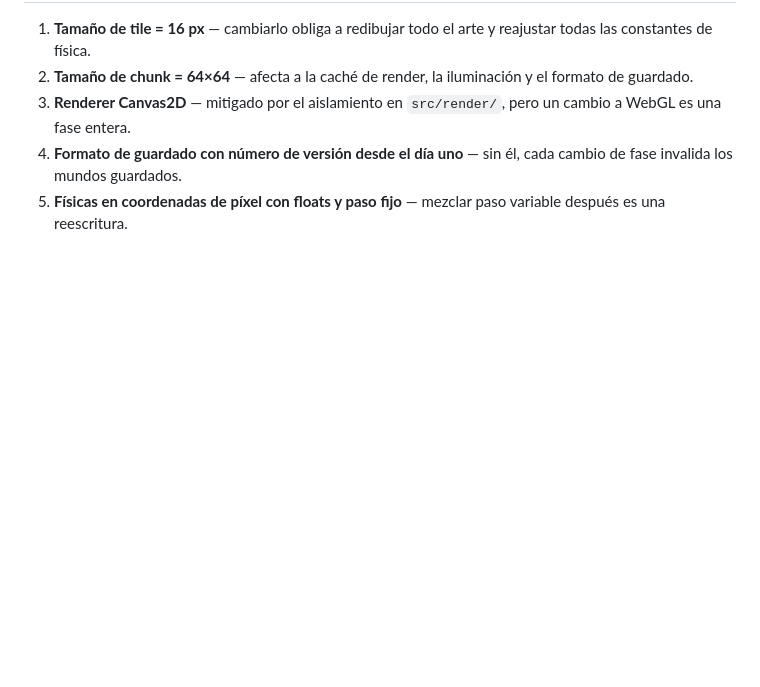
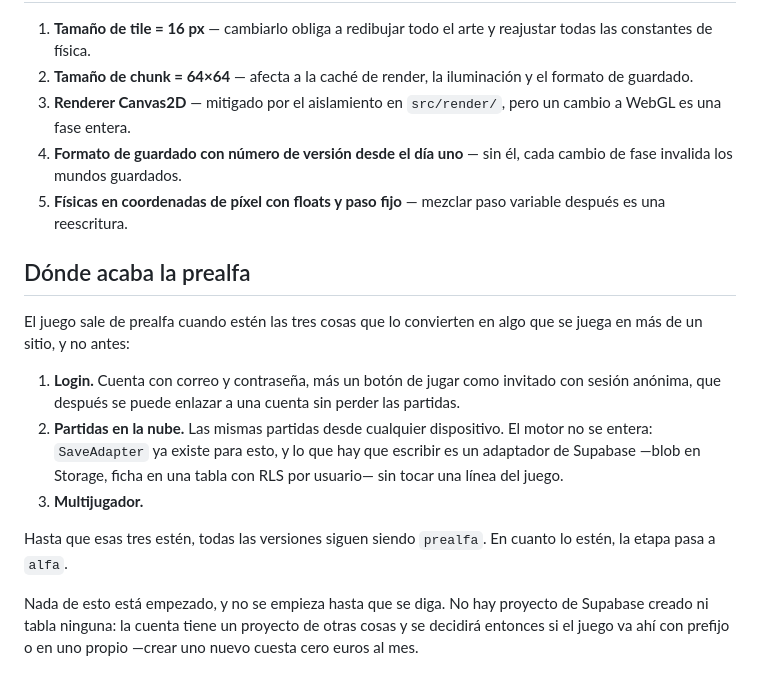
Before and after one commit to IbraSalesforceDev/game-over, a Markdown page: docs/ROADMAP.md, the part around the change. Rendered like a GitHub page; blank space fills up the shorter version.

Commit message:
docs: qué falta para salir de prealfa
Login, partidas en la nube y multijugador. Se apunta ahora para que la
decisión del login —correo y contraseña más invitado— no se pierda, y se
deja dicho en voz alta que no hay nada empezado en el servidor.

```diff
--- a/docs/ROADMAP.md
+++ b/docs/ROADMAP.md
@@ -295,3 +295,25 @@ Proyecto estático, igual que los tuyos (framework detectado o `null`):
 3. **Renderer Canvas2D** — mitigado por el aislamiento en `src/render/`, pero un cambio a WebGL es una fase entera.
 4. **Formato de guardado con número de versión desde el día uno** — sin él, cada cambio de fase invalida los mundos guardados.
 5. **Físicas en coordenadas de píxel con floats y paso fijo** — mezclar paso variable después es una reescritura.
+
+## Dónde acaba la prealfa
+
+El juego sale de prealfa cuando estén las tres cosas que lo convierten en algo
+que se juega en más de un sitio, y no antes:
+
+1. **Login.** Cuenta con correo y contraseña, más un botón de jugar como
+   invitado con sesión anónima, que después se puede enlazar a una cuenta sin
+   perder las partidas.
+2. **Partidas en la nube.** Las mismas partidas desde cualquier dispositivo. El
+   motor no se entera: `SaveAdapter` ya existe para esto, y lo que hay que
+   escribir es un adaptador de Supabase —blob en Storage, ficha en una tabla con
+   RLS por usuario— sin tocar una línea del juego.
+3. **Multijugador.**
+
+Hasta que esas tres estén, todas las versiones siguen siendo `prealfa`. En
+cuanto lo estén, la etapa pasa a `alfa`.
+
+Nada de esto está empezado, y no se empieza hasta que se diga. No hay proyecto
+de Supabase creado ni tabla ninguna: la cuenta tiene un proyecto de otras cosas
+y se decidirá entonces si el juego va ahí con prefijo o en uno propio —crear uno
+nuevo cuesta cero euros al mes.
```
